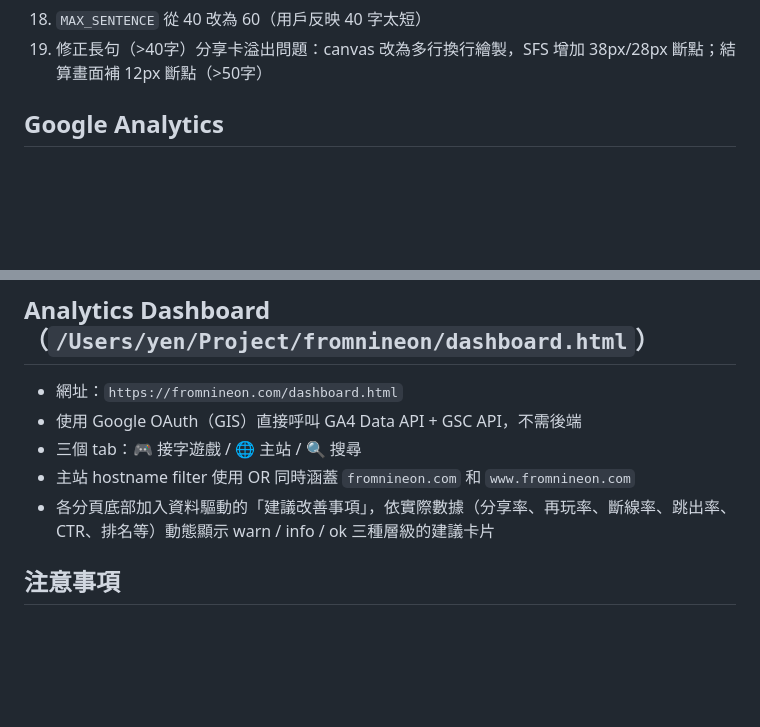
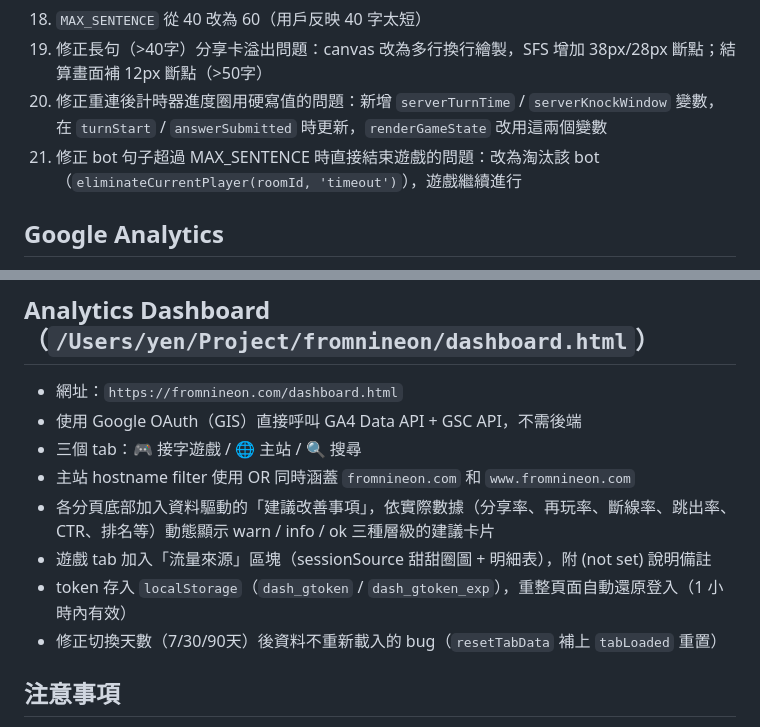
Before and after one commit to ritayen123/game, a Markdown page: CLAUDE.md, 2 parts joined by grey strips. GitHub-like rendering; blank space fills up the shorter version.

Commit message:
更新 CLAUDE.md：補充修改紀錄 20-21 及 dashboard 新功能

```diff
--- a/CLAUDE.md
+++ b/CLAUDE.md
@@ -48,6 +48,8 @@ git push
 17. 新增 `logo_click` 事件追蹤點擊 Logo 前往 `fromnineon.com`
 18. `MAX_SENTENCE` 從 40 改為 60（用戶反映 40 字太短）
 19. 修正長句（>40字）分享卡溢出問題：canvas 改為多行換行繪製，SFS 增加 38px/28px 斷點；結算畫面補 12px 斷點（>50字）
+20. 修正重連後計時器進度圈用硬寫值的問題：新增 `serverTurnTime` / `serverKnockWindow` 變數，在 `turnStart` / `answerSubmitted` 時更新，`renderGameState` 改用這兩個變數
+21. 修正 bot 句子超過 MAX_SENTENCE 時直接結束遊戲的問題：改為淘汰該 bot（`eliminateCurrentPlayer(roomId, 'timeout')`），遊戲繼續進行
 
 ## Google Analytics
 - `fromnineon.com`：`G-K318HMNR62`（在 `/Users/yen/Project/fromnineon/index.html`）
@@ -106,6 +108,9 @@ git push
 - 三個 tab：🎮 接字遊戲 / 🌐 主站 / 🔍 搜尋
 - 主站 hostname filter 使用 OR 同時涵蓋 `fromnineon.com` 和 `www.fromnineon.com`
 - 各分頁底部加入資料驅動的「建議改善事項」，依實際數據（分享率、再玩率、斷線率、跳出率、CTR、排名等）動態顯示 warn / info / ok 三種層級的建議卡片
+- 遊戲 tab 加入「流量來源」區塊（sessionSource 甜甜圈圖 + 明細表），附 (not set) 說明備註
+- token 存入 `localStorage`（`dash_gtoken` / `dash_gtoken_exp`），重整頁面自動還原登入（1 小時內有效）
+- 修正切換天數（7/30/90天）後資料不重新載入的 bug（`resetTabData` 補上 `tabLoaded` 重置）
 
 ## 注意事項
 - Railway 免費方案每月 $5 美元用量，用完會停止服務
```
